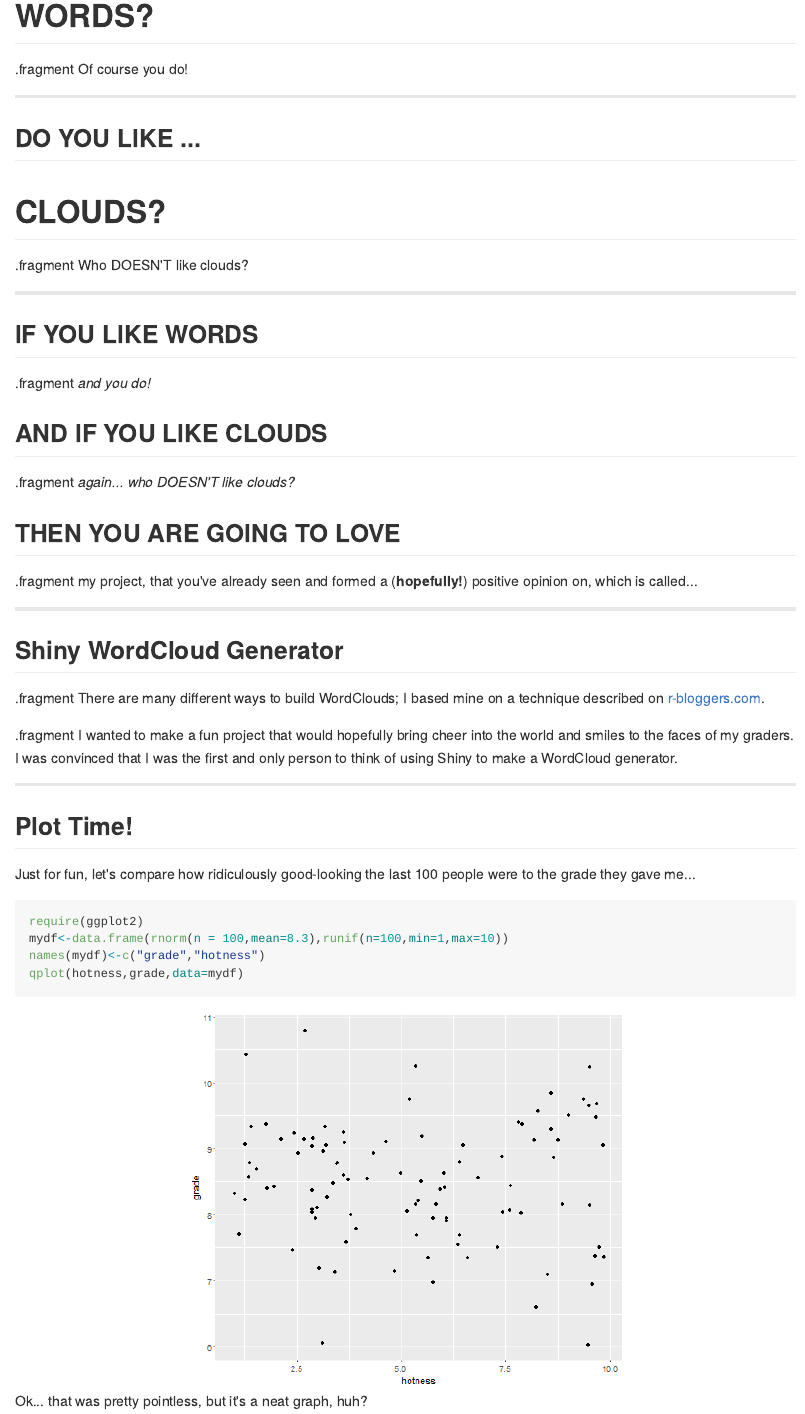
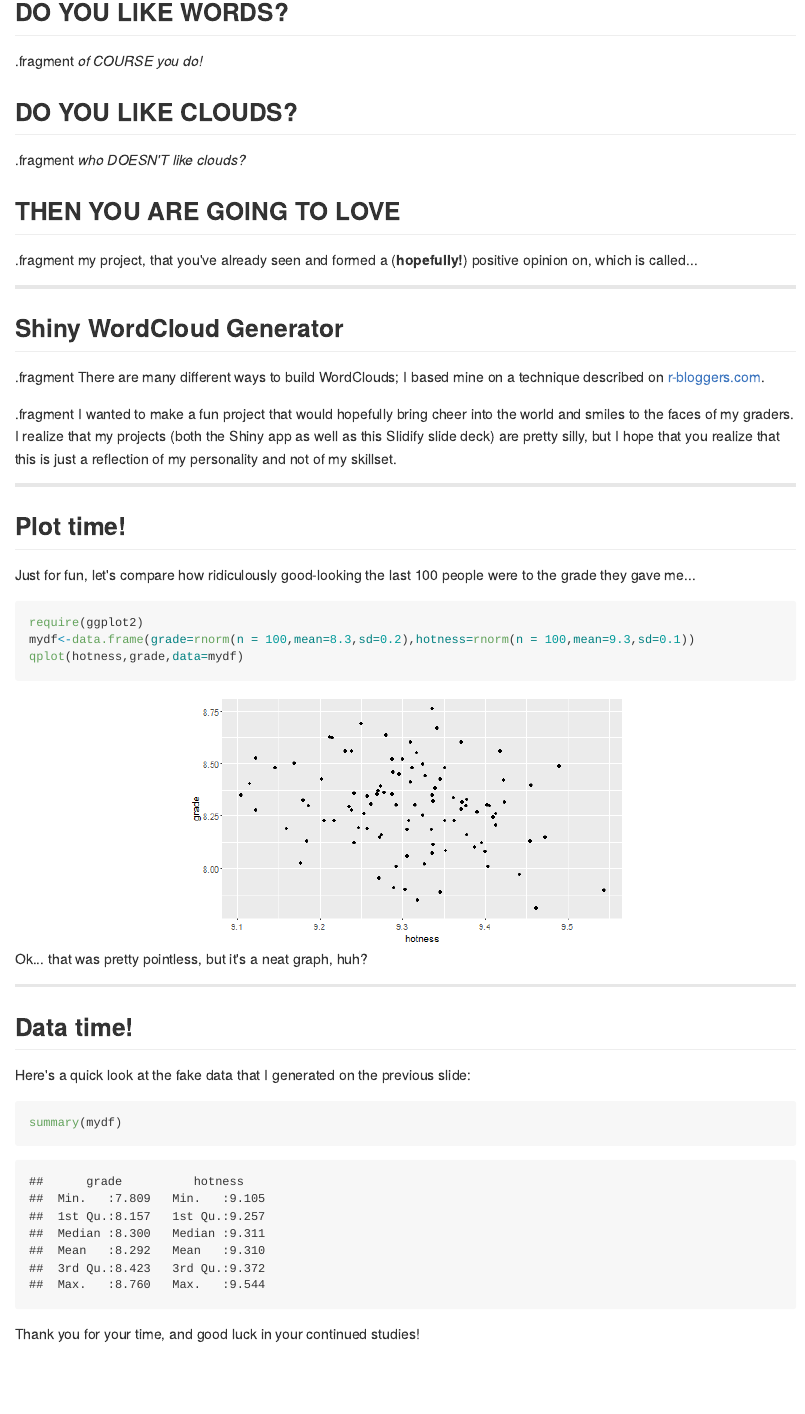
Before and after one commit to genekaufman/WordCloudSlides, an R Markdown document (index.Rmd): the page in a window 1100 px wide, from 270 px down before the commit and from 190 px down after it, so that both start at the same text. The pictures show the output file index.md that the author committed with the source, drawn offline in the style of GitHub.

Commit message:
finalized slides

````diff
--- a/index.Rmd
+++ b/index.Rmd
@@ -17,2 +23 @@ knit        : slidify::knit2slides
 
-# WORDS?
@@ -19,24 +30,10 @@ knit        : slidify::knit2slides
 
-.fragment Of course you do!
-
----
-
-## DO YOU LIKE ...
-
-# CLOUDS?
-
-.fragment Who DOESN'T like clouds?
-
----
-
-## IF YOU LIKE WORDS
-
-.fragment *and you do!*
+.fragment *of COURSE you do!*
 
 
-## AND IF YOU LIKE CLOUDS
+## DO YOU LIKE CLOUDS?
 
-.fragment *again... who DOESN'T like clouds?*
+.fragment *who DOESN'T like clouds?*
 
 
 ## THEN YOU ARE GOING TO LOVE
@@ -49,19 +46,28 @@ knit        : slidify::knit2slides
 
 .fragment There are many different ways to build WordClouds; I based mine on a technique described on [r-bloggers.com](http://www.r-bloggers.com/builfding-wordclouds-in-r/).
 
-.fragment I wanted to make a fun project that would hopefully bring cheer into the world and smiles to the faces of my graders. I was convinced that I was the first and only person to think of using Shiny to make a WordCloud generator.
+.fragment I wanted to make a fun project that would hopefully bring cheer into the world and smiles to the faces of my graders. I realize that my projects (both the Shiny app as well as this Slidify slide deck) are pretty silly, but I hope that you realize that this is just a reflection of my personality and not of my skillset.
 
 ---
-## Plot Time!
-
+## Plot time!
 Just for fun, let's compare how ridiculously good-looking the last 100 people were to the grade they gave me...
 
-```{r simple-plot, fig.height = 6, fig.align = 'center', message = F}
+```{r simpleplot, fig.height = 4, fig.align = 'center', message = F}
 require(ggplot2)
-mydf<-data.frame(rnorm(n = 100,mean=8.3),runif(n=100,min=1,max=10))
-names(mydf)<-c("grade","hotness")
+mydf<-data.frame(grade=rnorm(n = 100,mean=8.3,sd=0.2),hotness=rnorm(n = 100,mean=9.3,sd=0.1))
 qplot(hotness,grade,data=mydf)
 
 ```
 
 Ok... that was pretty pointless, but it's a neat graph, huh?
+
+---
+## Data time!
+Here's a quick look at the fake data that I generated on the previous slide:
+
+```{r dataout1, results="markup"}
+summary(mydf)
+
+```
+
+Thank you for your time, and good luck in your continued studies!
````
Also changed, not shown: assets/css/wordcloud.css (added, +12 -0 lines), assets/fig/simple-plot-1.png, assets/fig/simpleplot-1.png (added), index.html, index.md, index.Rmd (14 more changed lines).
